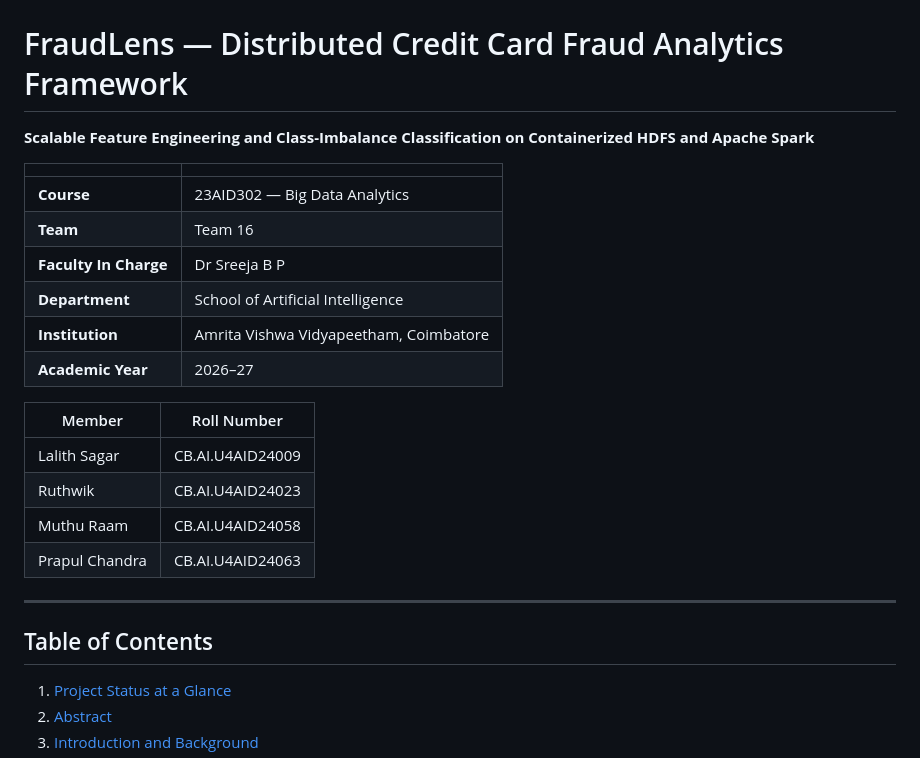
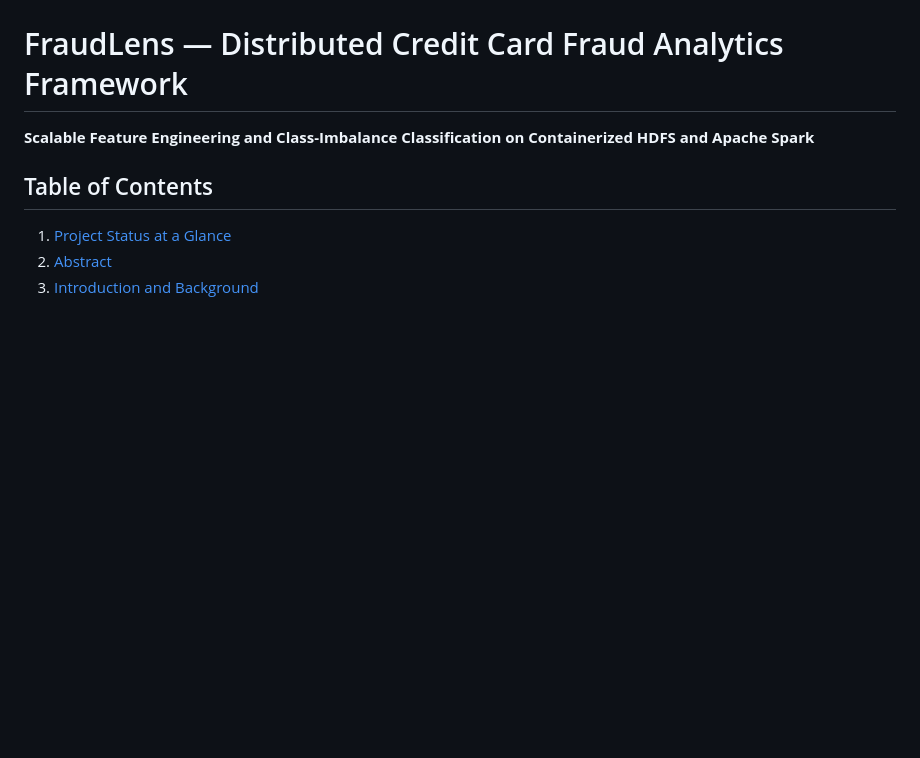
Before and after one commit to muthu-raam-t/fraudlens-bda, a Markdown page: README.md, the part around the change. Rendered like a GitHub page; blank space fills up the shorter version.

```diff
--- a/README.md
+++ b/README.md
@@ -1,24 +1,6 @@
 # FraudLens — Distributed Credit Card Fraud Analytics Framework
 
 **Scalable Feature Engineering and Class-Imbalance Classification on Containerized HDFS and Apache Spark**
-
-| | |
-|---|---|
-| **Course** | 23AID302 — Big Data Analytics |
-| **Team** | Team 16 |
-| **Faculty In Charge** | Dr Sreeja B P |
-| **Department** | School of Artificial Intelligence |
-| **Institution** | Amrita Vishwa Vidyapeetham, Coimbatore |
-| **Academic Year** | 2026–27 |
-
-| Member | Roll Number |
-|---|---|
-| Lalith Sagar | CB.AI.U4AID24009 |
-| Ruthwik | CB.AI.U4AID24023 |
-| Muthu Raam | CB.AI.U4AID24058 |
-| Prapul Chandra | CB.AI.U4AID24063 |
-
----
 
 ## Table of Contents
 
```
